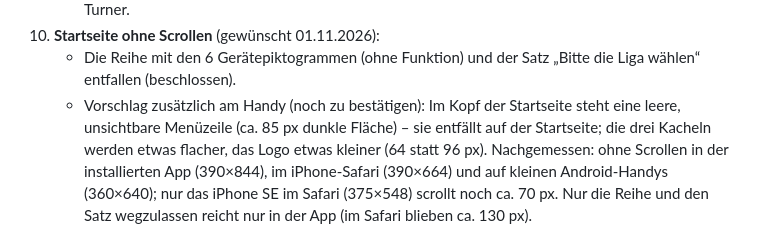
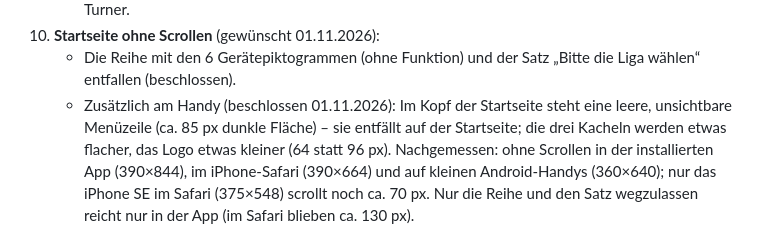
Before and after one commit to jbrr9z9cbt-alt/Test, a Markdown page: docs/OFFENE-PUNKTE.md, the part around the change. GitHub-like rendering.

Commit message:
Liste: Startseite ohne Scrollen beschlossen (Punkt 10)
Co-Authored-By: Claude Opus 5.5 <noreply@anthropic.com>
Claude-Session: https://claude.ai/code/session_01PqEDuMM9x4YCHKHQYf2GDd

```diff
--- a/docs/OFFENE-PUNKTE.md
+++ b/docs/OFFENE-PUNKTE.md
@@ -61,7 +61,7 @@ Begonnen 01.11.2026.
    - Tastatur: Tab von der Turnerauswahl zum Knopf, Enter gibt frei; danach Fokus beim nächsten Turner.
 10. **Startseite ohne Scrollen** (gewünscht 01.11.2026):
     - Die Reihe mit den 6 Gerätepiktogrammen (ohne Funktion) und der Satz „Bitte die Liga wählen“ entfallen (beschlossen).
-    - Vorschlag zusätzlich am Handy (noch zu bestätigen): Im Kopf der Startseite steht eine leere, unsichtbare Menüzeile
+    - Zusätzlich am Handy (beschlossen 01.11.2026): Im Kopf der Startseite steht eine leere, unsichtbare Menüzeile
       (ca. 85 px dunkle Fläche) – sie entfällt auf der Startseite; die drei Kacheln werden etwas flacher, das Logo etwas
       kleiner (64 statt 96 px). Nachgemessen: ohne Scrollen in der installierten App (390×844), im iPhone-Safari (390×664)
       und auf kleinen Android-Handys (360×640); nur das iPhone SE im Safari (375×548) scrollt noch ca. 70 px.
```
